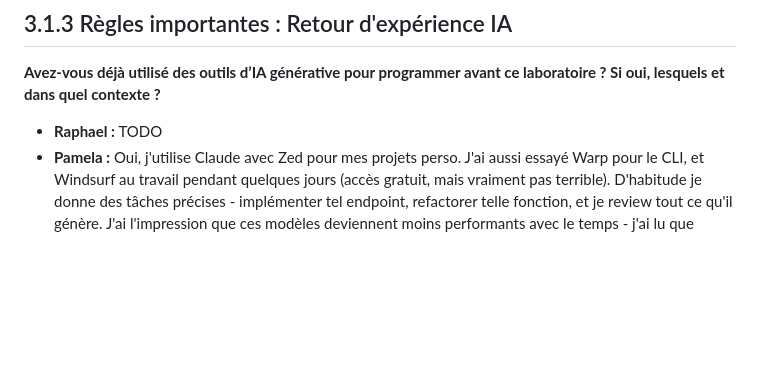
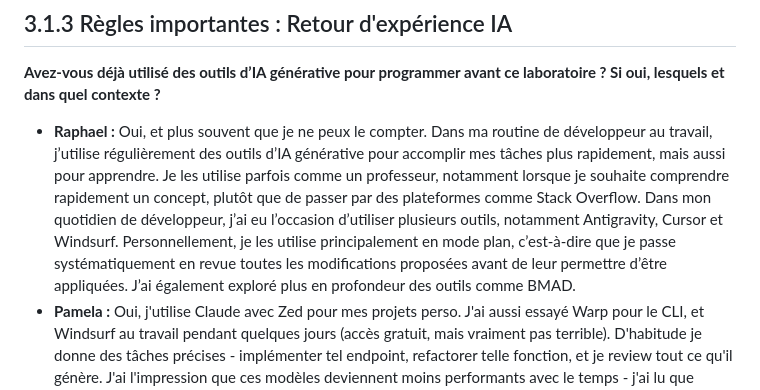
Before and after one commit to raphaelNguimbus/MGL843-tp1, a Markdown page: README.md, the part around the change. Rendered like a GitHub page; blank space fills up the shorter version.

Commit message:
Update README with user experiences of AI tools
Added personal experiences with generative AI tools used in programming.

```diff
--- a/README.md
+++ b/README.md
@@ -77,7 +77,8 @@ Ce script permet de générer un graphique depuis les métriques des classes du
 
 **Avez-vous déjà utilisé des outils d’IA générative pour programmer avant ce laboratoire ? Si oui, lesquels et dans quel contexte ?**
 
-- **Raphael :** TODO
+- **Raphael :** Oui, et plus souvent que je ne peux le compter. Dans ma routine de développeur au travail, j’utilise régulièrement des outils d’IA générative pour accomplir mes tâches plus rapidement, mais aussi pour apprendre. Je les utilise parfois comme un professeur, notamment lorsque je souhaite comprendre rapidement un concept, plutôt que de passer par des plateformes comme Stack Overflow.
+Dans mon quotidien de développeur, j’ai eu l’occasion d’utiliser plusieurs outils, notamment Antigravity, Cursor et Windsurf. Personnellement, je les utilise principalement en mode plan, c’est-à-dire que je passe systématiquement en revue toutes les modifications proposées avant de leur permettre d’être appliquées. J’ai également exploré plus en profondeur des outils comme BMAD.
 - **Pamela :** Oui, j'utilise Claude avec Zed pour mes projets perso. J'ai aussi essayé Warp pour le CLI, et Windsurf au travail pendant quelques jours (accès gratuit, mais vraiment pas terrible). D'habitude je donne des tâches précises - implémenter tel endpoint, refactorer telle fonction, et je review tout ce qu'il génère. J'ai l'impression que ces modèles deviennent moins performants avec le temps - j'ai lu que certains providers réduisent la quantization pour économiser des ressources.
 - **Dorian :** Oui, utilisation quotidienne intégrée au flux de travail (via l'IDE Cursor). Utilisation pour la résolution de problèmes complexes et, lors de projets personnels, pour l'idéation d'architecture ou de pistes de développement (en utilisant des prompts de type "Agis comme un développeur Senior" pour éviter les mauvaises pratiques).
 
```
